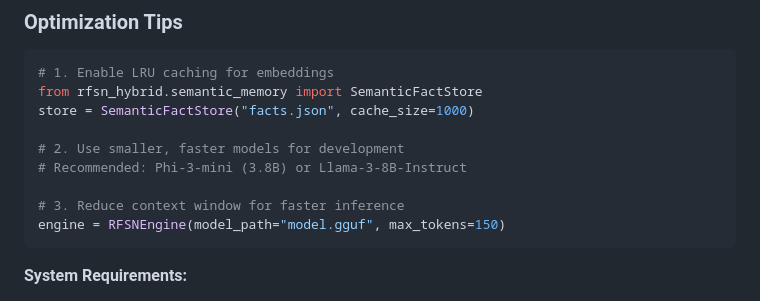
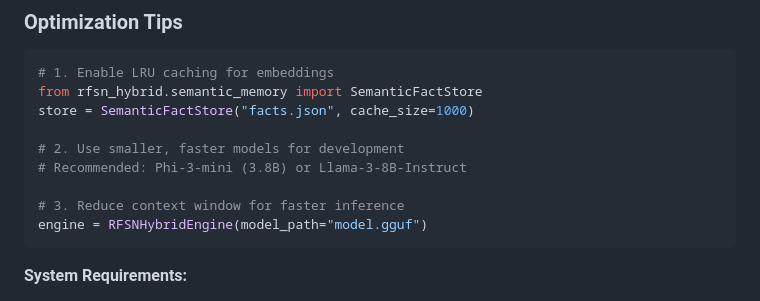
Before and after one commit to dawsonblock/RFSN-NPC, a Markdown page: README.md, the part around the change. GitHub-like rendering.

Commit message:
Update README.md
Co-authored-by: Copilot <175728472+Copilot@users.noreply.github.com>

````diff
--- a/README.md
+++ b/README.md
@@ -420,7 +420,7 @@ store = SemanticFactStore("facts.json", cache_size=1000)
 # Recommended: Phi-3-mini (3.8B) or Llama-3-8B-Instruct
 
 # 3. Reduce context window for faster inference
-engine = RFSNEngine(model_path="model.gguf", max_tokens=150)
+engine = RFSNHybridEngine(model_path="model.gguf")
 ```
 
 **System Requirements:**
````
